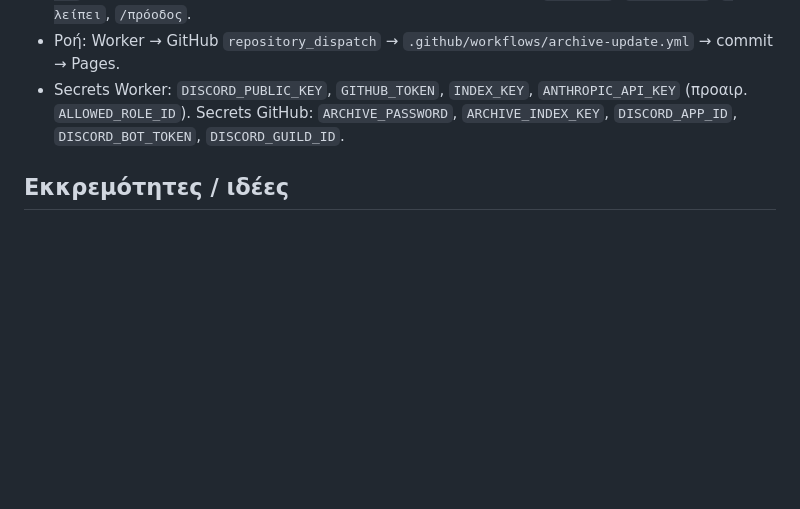
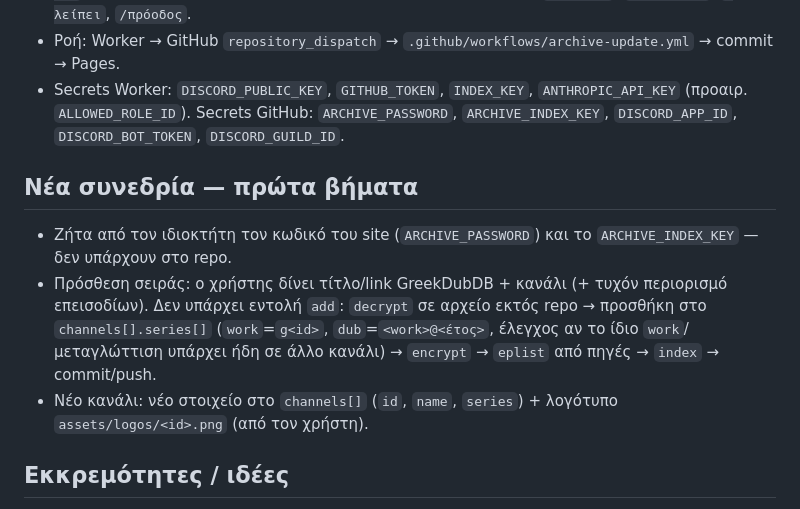
Before and after one commit to nikkoman/paidika-archeio, a Markdown page: CLAUDE.md, the part around the change. Drawn GitHub-style; blank space fills up the shorter version.

Commit message:
CLAUDE.md: οδηγίες για νέα συνεδρία και προσθήκη σειρών/καναλιών
Co-Authored-By: Claude Opus 5.5 <noreply@anthropic.com>
Claude-Session: https://claude.ai/code/session_01Ky63P6U42r8pZ6Q5tvY4Hn

```diff
--- a/CLAUDE.md
+++ b/CLAUDE.md
@@ -46,6 +46,13 @@
 - Secrets Worker: `DISCORD_PUBLIC_KEY`, `GITHUB_TOKEN`, `INDEX_KEY`, `ANTHROPIC_API_KEY` (προαιρ. `ALLOWED_ROLE_ID`).
   Secrets GitHub: `ARCHIVE_PASSWORD`, `ARCHIVE_INDEX_KEY`, `DISCORD_APP_ID`, `DISCORD_BOT_TOKEN`, `DISCORD_GUILD_ID`.
 
+## Νέα συνεδρία — πρώτα βήματα
+- Ζήτα από τον ιδιοκτήτη τον κωδικό του site (`ARCHIVE_PASSWORD`) και το `ARCHIVE_INDEX_KEY` — δεν υπάρχουν στο repo.
+- Πρόσθεση σειράς: ο χρήστης δίνει τίτλο/link GreekDubDB + κανάλι (+ τυχόν περιορισμό επεισοδίων).
+  Δεν υπάρχει εντολή `add`: `decrypt` σε αρχείο εκτός repo → προσθήκη στο `channels[].series[]` (`work`=`g<id>`, `dub`=`<work>@<έτος>`,
+  έλεγχος αν το ίδιο `work`/μεταγλώττιση υπάρχει ήδη σε άλλο κανάλι) → `encrypt` → `eplist` από πηγές → `index` → commit/push.
+- Νέο κανάλι: νέο στοιχείο στο `channels[]` (`id`, `name`, `series`) + λογότυπο `assets/logos/<id>.png` (από τον χρήστη).
+
 ## Εκκρεμότητες / ιδέες
 - Μεταγενέστερες μεταγλωττίσεις (π.χ. Nils 2008) ως «ταμπέλες» μέσα στη σειρά, χωρίς να φορτώνεται η λίστα — συμφωνήθηκε ως ιδέα, δεν έχει υλοποιηθεί.
 - Herman & Katnip (ANT1): ο χρήστης θα πει ποια σκετς περιλαμβάνει.
```
